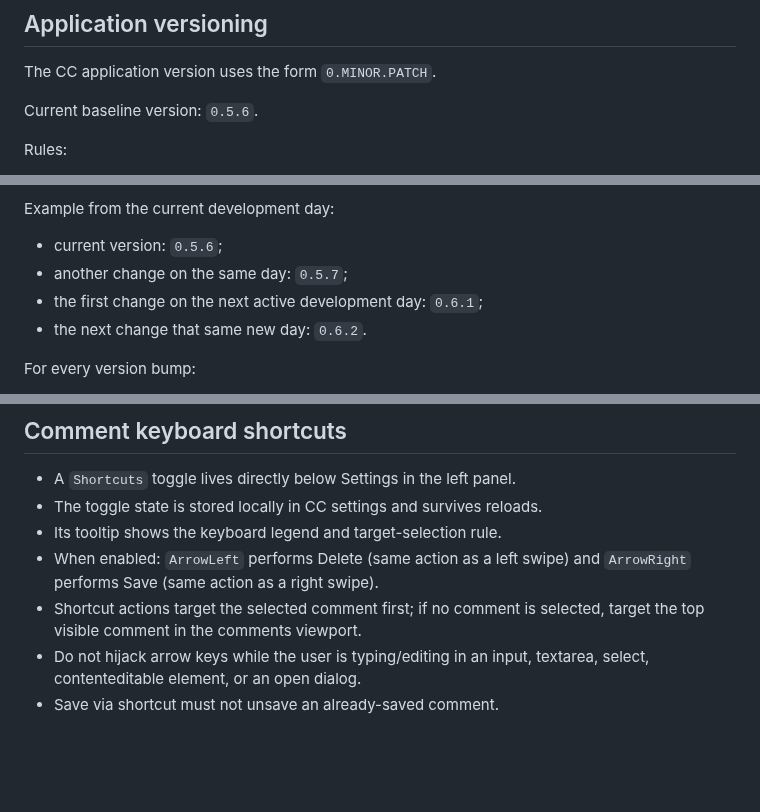
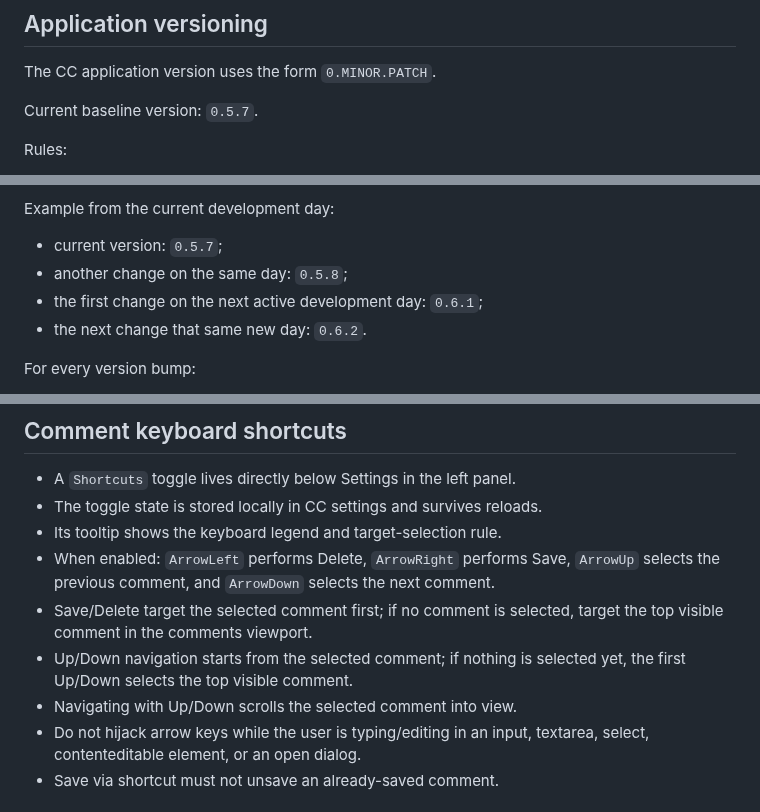
Before and after one commit to greenn/cc, a Markdown page: AGENTS.md, 3 parts joined by grey strips. Rendered like a GitHub page; blank space fills up the shorter version.

Commit message:
Document vertical comment navigation shortcuts

```diff
--- a/AGENTS.md
+++ b/AGENTS.md
@@ -4,7 +4,7 @@
 
 The CC application version uses the form `0.MINOR.PATCH`.
 
-Current baseline version: `0.5.6`.
+Current baseline version: `0.5.7`.
 
 Rules:
 
@@ -19,8 +19,8 @@ Rules:
 
 Example from the current development day:
 
-- current version: `0.5.6`;
-- another change on the same day: `0.5.7`;
+- current version: `0.5.7`;
+- another change on the same day: `0.5.8`;
 - the first change on the next active development day: `0.6.1`;
 - the next change that same new day: `0.6.2`.
 
@@ -87,8 +87,10 @@ These are default product conventions for applications we build:
 - A `Shortcuts` toggle lives directly below Settings in the left panel.
 - The toggle state is stored locally in CC settings and survives reloads.
 - Its tooltip shows the keyboard legend and target-selection rule.
-- When enabled: `ArrowLeft` performs Delete (same action as a left swipe) and `ArrowRight` performs Save (same action as a right swipe).
-- Shortcut actions target the selected comment first; if no comment is selected, target the top visible comment in the comments viewport.
+- When enabled: `ArrowLeft` performs Delete, `ArrowRight` performs Save, `ArrowUp` selects the previous comment, and `ArrowDown` selects the next comment.
+- Save/Delete target the selected comment first; if no comment is selected, target the top visible comment in the comments viewport.
+- Up/Down navigation starts from the selected comment; if nothing is selected yet, the first Up/Down selects the top visible comment.
+- Navigating with Up/Down scrolls the selected comment into view.
 - Do not hijack arrow keys while the user is typing/editing in an input, textarea, select, contenteditable element, or an open dialog.
 - Save via shortcut must not unsave an already-saved comment.
 
```
